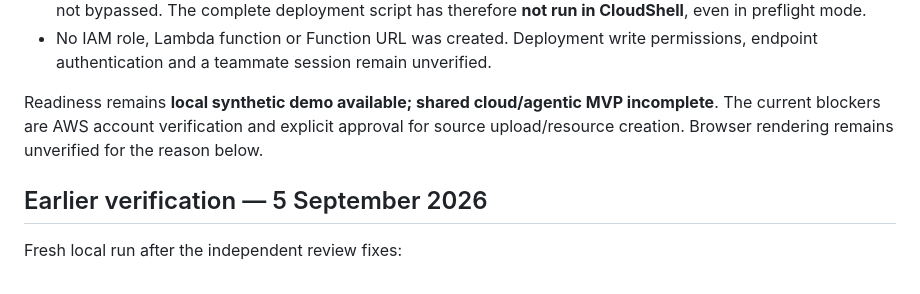
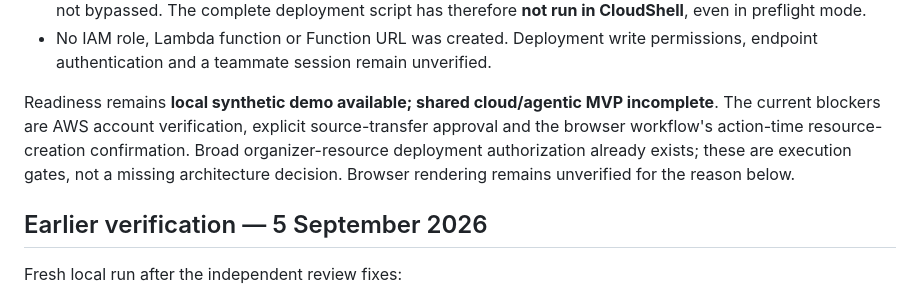
Before and after one commit to Xateh/nextstep-sg, a Markdown page: docs/VERIFICATION.md, the part around the change. GitHub-like rendering.

```diff
--- a/docs/VERIFICATION.md
+++ b/docs/VERIFICATION.md
@@ -16,7 +16,7 @@ Live observations from the signed-in organizer account on 6 September, before 06
 - Automated upload of the reviewed preflight script to organizer CloudShell was blocked by the approval reviewer because exporting that private source file to that destination needs explicit approval. The upload was not bypassed. The complete deployment script has therefore **not run in CloudShell**, even in preflight mode.
 - No IAM role, Lambda function or Function URL was created. Deployment write permissions, endpoint authentication and a teammate session remain unverified.
 
-Readiness remains **local synthetic demo available; shared cloud/agentic MVP incomplete**. The current blockers are AWS account verification and explicit approval for source upload/resource creation. Browser rendering remains unverified for the reason below.
+Readiness remains **local synthetic demo available; shared cloud/agentic MVP incomplete**. The current blockers are AWS account verification, explicit source-transfer approval and the browser workflow's action-time resource-creation confirmation. Broad organizer-resource deployment authorization already exists; these are execution gates, not a missing architecture decision. Browser rendering remains unverified for the reason below.
 
 ## Earlier verification — 5 September 2026
 
```
Also changed, not shown: docs/IMPLEMENTATION-PLAN.md (+2 -0 lines), docs/READINESS.md (+1 -1 lines).
